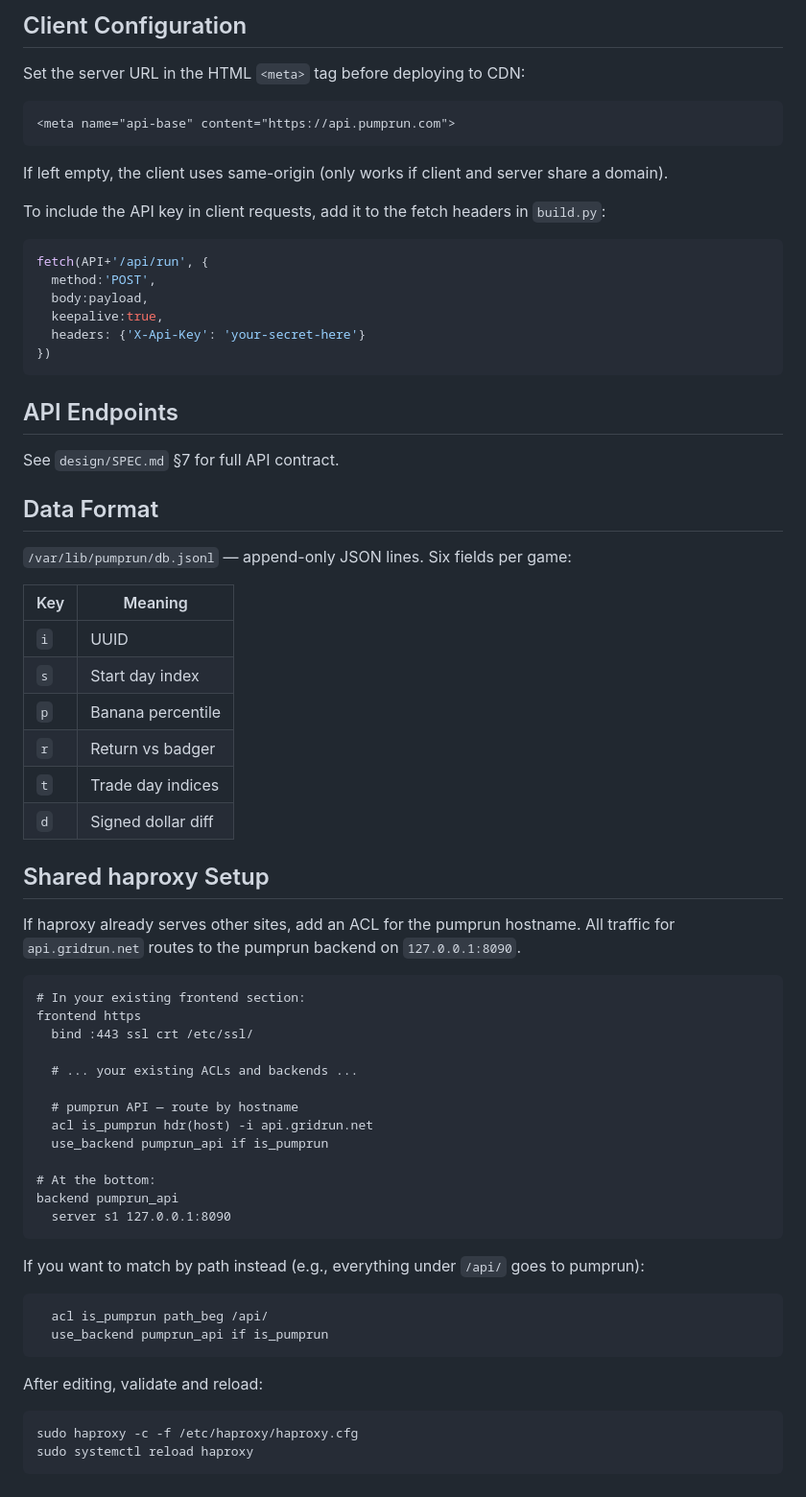
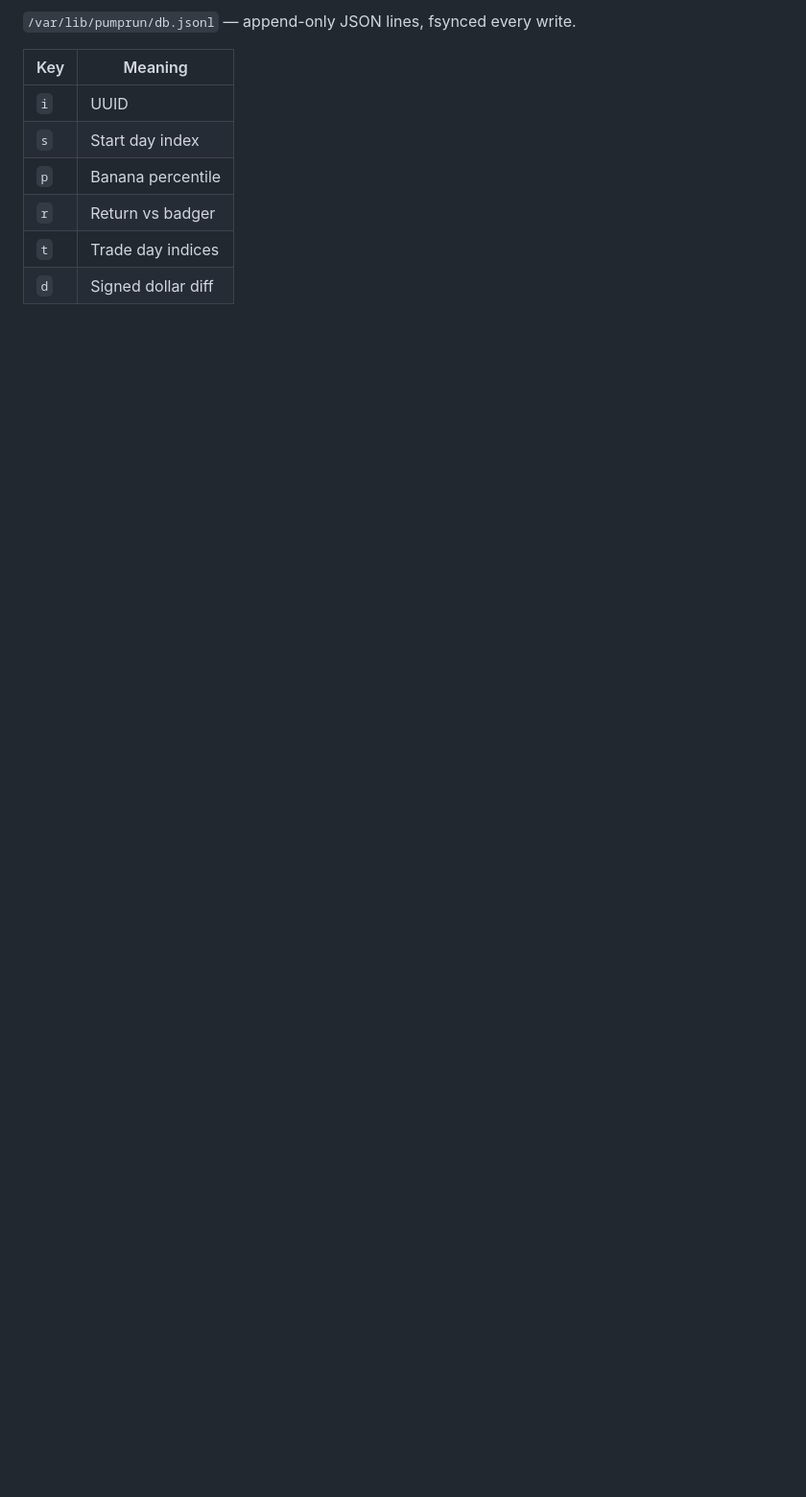
Before and after one commit to alvinjiang/pumprun, a Markdown page: server/README.md, the part around one of its changes. Shown at 96% size. Drawn GitHub-style; blank space fills up the shorter version.

````diff
--- a/server/README.md
+++ b/server/README.md
@@ -164,31 +154,4 @@ log.Fatal(http.ListenAndServeTLS(":443", m.TLSConfig(), handler))
-## Client Configuration
-
-Set the server URL in the HTML `<meta>` tag before deploying to CDN:
-
-```html
-<meta name="api-base" content="https://api.pumprun.com">
-```
-
-If left empty, the client uses same-origin (only works if client and server share a domain).
-
-To include the API key in client requests, add it to the fetch headers in `build.py`:
-
-```javascript
-fetch(API+'/api/run', {
-  method:'POST',
-  body:payload,
-  keepalive:true,
-  headers: {'X-Api-Key': 'your-secret-here'}
-})
-```
-
-## API Endpoints
-
-See `design/SPEC.md` §7 for full API contract.
-
-## Data Format
-
-`/var/lib/pumprun/db.jsonl` — append-only JSON lines. Six fields per game:
+`/var/lib/pumprun/db.jsonl` — append-only JSON lines, fsynced every write.
 
 | Key | Meaning |
 |-----|---------|
@@ -198,38 +161,3 @@ See `design/SPEC.md` §7 for full API contract.
 | `r` | Return vs badger |
 | `t` | Trade day indices |
 | `d` | Signed dollar diff |
-
-## Shared haproxy Setup
-
-If haproxy already serves other sites, add an ACL for the pumprun hostname.
-All traffic for `api.gridrun.net` routes to the pumprun backend on `127.0.0.1:8090`.
-
-```
-# In your existing frontend section:
-frontend https
-  bind :443 ssl crt /etc/ssl/
-
-  # ... your existing ACLs and backends ...
-
-  # pumprun API — route by hostname
-  acl is_pumprun hdr(host) -i api.gridrun.net
-  use_backend pumprun_api if is_pumprun
-
-# At the bottom:
-backend pumprun_api
-  server s1 127.0.0.1:8090
-```
-
-If you want to match by path instead (e.g., everything under `/api/` goes to pumprun):
-
-```
-  acl is_pumprun path_beg /api/
-  use_backend pumprun_api if is_pumprun
-```
-
-After editing, validate and reload:
-
-```bash
-sudo haproxy -c -f /etc/haproxy/haproxy.cfg
-sudo systemctl reload haproxy
-```
````
Also changed, not shown: other parts of server/README.md (+69 -79 lines).
